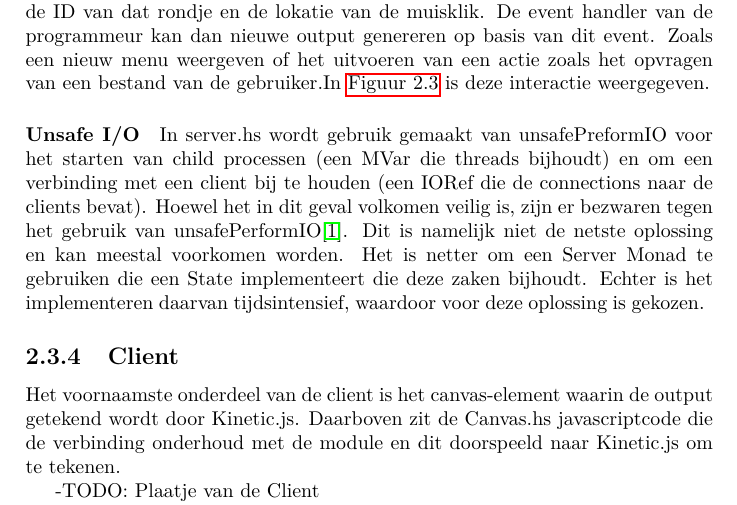
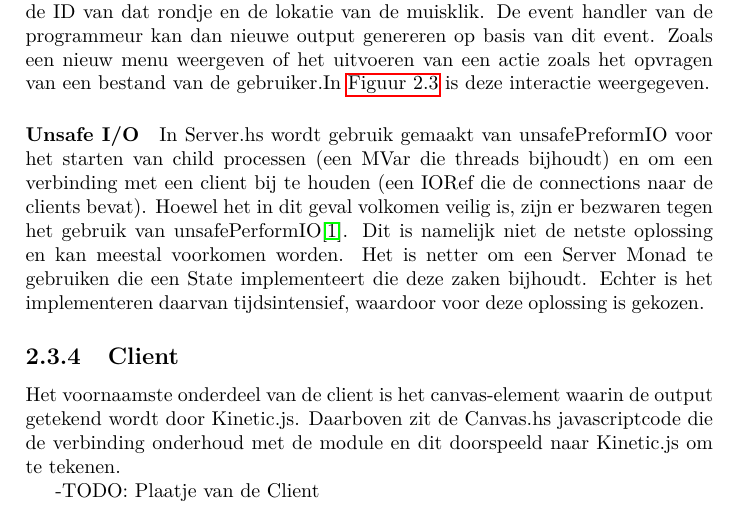
Before and after one commit to CanvasHS/Verslag, a LaTeX document (verslag.tex, which reads Hoofdstukken/ontwerp/detail/module.tex): part of page 11 of 39, cut so that both start at the same text. Compiled offline with pdfLaTeX.

Commit message:
Capital fix

```diff
--- a/Hoofdstukken/ontwerp/detail/module.tex
+++ b/Hoofdstukken/ontwerp/detail/module.tex
@@ -32,4 +32,4 @@ De server draait in het process wat gestart wordt vanuit de Haskell-code van de
 De module handeld input en output af door events naar de eventhandler van de programmeur te sturen. Bijvoorbeeld: wanneer een gebruiker op een rondje klikt zal het programma de event handler aanroepen met de ID van dat rondje en de lokatie van de muisklik. De event handler van de programmeur kan dan nieuwe output genereren op basis van dit event. Zoals een nieuw menu weergeven of het uitvoeren van een actie zoals het opvragen van een bestand van de gebruiker.In \autoref{fig:startup_procedure} is deze interactie weergegeven.
 
 \paragraph{Unsafe I/O}
-In server.hs wordt gebruik gemaakt van unsafePreformIO voor het starten van child processen (een MVar die threads bijhoudt) en om een verbinding met een client bij te houden (een IORef die de connections naar de clients bevat). Hoewel het in dit geval volkomen veilig is, zijn er bezwaren tegen het gebruik van unsafePerformIO\cite{Haskell.org2008}. Dit is namelijk niet de netste oplossing en kan meestal voorkomen worden. Het is netter om een Server Monad te gebruiken die een State implementeert die deze zaken bijhoudt. Echter is het implementeren daarvan tijdsintensief, waardoor voor deze oplossing is gekozen.
+In Server.hs wordt gebruik gemaakt van unsafePreformIO voor het starten van child processen (een MVar die threads bijhoudt) en om een verbinding met een client bij te houden (een IORef die de connections naar de clients bevat). Hoewel het in dit geval volkomen veilig is, zijn er bezwaren tegen het gebruik van unsafePerformIO\cite{Haskell.org2008}. Dit is namelijk niet de netste oplossing en kan meestal voorkomen worden. Het is netter om een Server Monad te gebruiken die een State implementeert die deze zaken bijhoudt. Echter is het implementeren daarvan tijdsintensief, waardoor voor deze oplossing is gekozen.
```
